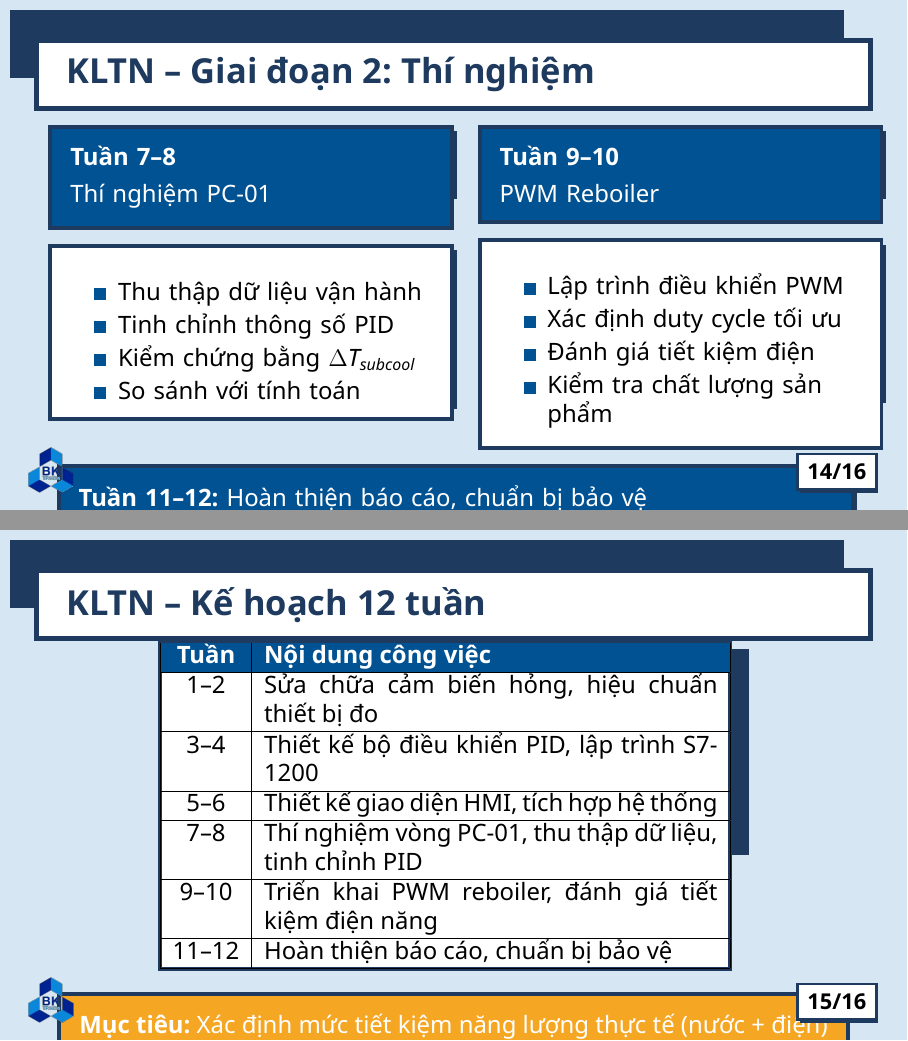
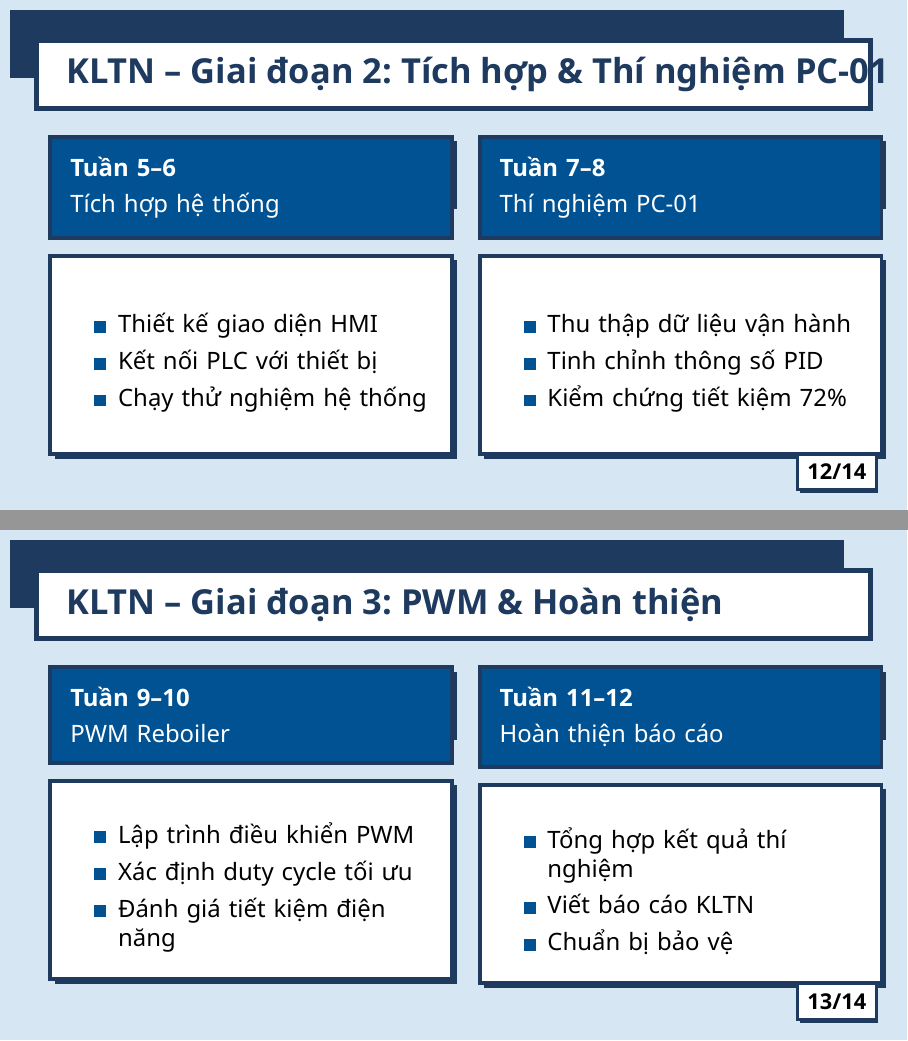
Before and after one commit to bowber/dacn, LaTeX slides (slides/main.tex, which reads slides/preamble.tex): pages 14 and 15 of 16 before the commit and pages 12 and 13 of 14 after it, joined at a grey line. Compiled offline with XeLaTeX.

Commit message:
Refactor slides: reorder, add PWM, fix fonts, reorganize KLTN phases to 2 per slide

```diff
--- a/slides/main.tex
+++ b/slides/main.tex
@@ -58 +54,0 @@
-                        \item[\textcolor{white}{8.}] Kế hoạch 12 tuần
@@ -519,6 +406,30 @@
 % ============================================================
-\begin{frame}{KLTN -- Giai đoạn 2: Thí nghiệm}
+\begin{frame}{KLTN -- Giai đoạn 2: Tích hợp \& Thí nghiệm PC-01}
     \begin{columns}[T]
+        \begin{column}{0.48\textwidth}
+            \begin{tikzpicture}
+                \node[rectangle, fill=darkblue, inner sep=10pt, text width=0.95\textwidth, minimum height=1.2cm, anchor=north west] at (3pt, -3pt) {};
+                \node[rectangle, fill=bkblue, draw=darkblue, line width=2pt, inner sep=10pt, text width=0.95\textwidth, minimum height=1.2cm, text=white, anchor=north west] at (0,0) {
+                    \textbf{Tuần 5--6}
+
+                    \vspace{0.3em}
+                    Tích hợp hệ thống
+                };
+            \end{tikzpicture}
+
+            \vspace{0.5em}
+            \begin{tikzpicture}
+                \node[rectangle, fill=darkblue, inner sep=10pt, text width=0.95\textwidth, minimum height=3.5cm, anchor=north west] at (3pt, -3pt) {};
+                \node[rectangle, fill=white, draw=darkblue, line width=2pt, inner sep=10pt, text width=0.95\textwidth, minimum height=3.5cm, anchor=north west] at (0,0) {
+                    \begin{itemize}
+                        \setlength{\itemsep}{4pt}
+                        \item Thiết kế giao diện HMI
+                        \item Kết nối PLC với thiết bị
+                        \item Chạy thử nghiệm hệ thống
+                    \end{itemize}
+                };
+            \end{tikzpicture}
+        \end{column}
         \begin{column}{0.48\textwidth}
             \begin{tikzpicture}
                 \node[rectangle, fill=darkblue, inner sep=10pt, text width=0.95\textwidth, minimum height=1.2cm, anchor=north west] at (3pt, -3pt) {};
@@ -532,18 +443,25 @@
 
             \vspace{0.5em}
             \begin{tikzpicture}
-                \node[rectangle, fill=darkblue, inner sep=10pt, text width=0.95\textwidth, minimum height=2.8cm, anchor=north west] at (3pt, -3pt) {};
-                \node[rectangle, fill=white, draw=darkblue, line width=2pt, inner sep=10pt, text width=0.95\textwidth, minimum height=2.8cm, anchor=north west] at (0,0) {
+                \node[rectangle, fill=darkblue, inner sep=10pt, text width=0.95\textwidth, minimum height=3.5cm, anchor=north west] at (3pt, -3pt) {};
+                \node[rectangle, fill=white, draw=darkblue, line width=2pt, inner sep=10pt, text width=0.95\textwidth, minimum height=3.5cm, anchor=north west] at (0,0) {
                     \begin{itemize}
-                        \setlength{\itemsep}{2pt}
+                        \setlength{\itemsep}{4pt}
                         \item Thu thập dữ liệu vận hành
                         \item Tinh chỉnh thông số PID
-                        \item Kiểm chứng bằng $\Delta T_{subcool}$
-                        \item So sánh với tính toán
+                        \item Kiểm chứng tiết kiệm 72\%
                     \end{itemize}
                 };
             \end{tikzpicture}
         \end{column}
+    \end{columns}
+\end{frame}
+
+% ============================================================
+% SLIDE 13: KLTN Phase 3 - PWM & Report
+% ============================================================
+\begin{frame}{KLTN -- Giai đoạn 3: PWM \& Hoàn thiện}
+    \begin{columns}[T]
         \begin{column}{0.48\textwidth}
             \begin{tikzpicture}
                 \node[rectangle, fill=darkblue, inner sep=10pt, text width=0.95\textwidth, minimum height=1.2cm, anchor=north west] at (3pt, -3pt) {};
@@ -557,82 +475,42 @@
 
             \vspace{0.5em}
             \begin{tikzpicture}
-                \node[rectangle, fill=darkblue, inner sep=10pt, text width=0.95\textwidth, minimum height=2.8cm, anchor=north west] at (3pt, -3pt) {};
-                \node[rectangle, fill=white, draw=darkblue, line width=2pt, inner sep=10pt, text width=0.95\textwidth, minimum height=2.8cm, anchor=north west] at (0,0) {
+                \node[rectangle, fill=darkblue, inner sep=10pt, text width=0.95\textwidth, minimum height=3.5cm, anchor=north west] at (3pt, -3pt) {};
+                \node[rectangle, fill=white, draw=darkblue, line width=2pt, inner sep=10pt, text width=0.95\textwidth, minimum height=3.5cm, anchor=north west] at (0,0) {
                     \begin{itemize}
-                        \setlength{\itemsep}{2pt}
+                        \setlength{\itemsep}{4pt}
                         \item Lập trình điều khiển PWM
                         \item Xác định duty cycle tối ưu
-                        \item Đánh giá tiết kiệm điện
-                        \item Kiểm tra chất lượng sản phẩm
+                        \item Đánh giá tiết kiệm điện năng
+                    \end{itemize}
+                };
+            \end{tikzpicture}
+        \end{column}
+        \begin{column}{0.48\textwidth}
+            \begin{tikzpicture}
+                \node[rectangle, fill=darkblue, inner sep=10pt, text width=0.95\textwidth, minimum height=1.2cm, anchor=north west] at (3pt, -3pt) {};
+                \node[rectangle, fill=bkblue, draw=darkblue, line width=2pt, inner sep=10pt, text width=0.95\textwidth, minimum height=1.2cm, text=white, anchor=north west] at (0,0) {
+                    \textbf{Tuần 11--12}
+
+                    \vspace{0.3em}
+                    Hoàn thiện báo cáo
+                };
+            \end{tikzpicture}
+
+            \vspace{0.5em}
+            \begin{tikzpicture}
+                \node[rectangle, fill=darkblue, inner sep=10pt, text width=0.95\textwidth, minimum height=3.5cm, anchor=north west] at (3pt, -3pt) {};
+                \node[rectangle, fill=white, draw=darkblue, line width=2pt, inner sep=10pt, text width=0.95\textwidth, minimum height=3.5cm, anchor=north west] at (0,0) {
+                    \begin{itemize}
+                        \setlength{\itemsep}{4pt}
+                        \item Tổng hợp kết quả thí nghiệm
+                        \item Viết báo cáo KLTN
+                        \item Chuẩn bị bảo vệ
                     \end{itemize}
                 };
             \end{tikzpicture}
         \end{column}
     \end{columns}
-
-    \vspace{0.5em}
-    \centering
-    \begin{tikzpicture}
-        \node[rectangle, fill=darkblue, inner sep=10pt, text width=0.95\textwidth, minimum height=0.8cm, anchor=north west] at (3pt, -3pt) {};
-        \node[rectangle, fill=bkblue, draw=darkblue, line width=2pt, inner sep=10pt, text width=0.95\textwidth, minimum height=0.8cm, text=white, anchor=north west] at (0,0) {
-            \textbf{Tuần 11--12:} Hoàn thiện báo cáo, chuẩn bị bảo vệ
-        };
-    \end{tikzpicture}
-\end{frame}
-
-% ============================================================
-% SLIDE 16: KLTN Timeline Summary
-% ============================================================
-\begin{frame}{KLTN -- Kế hoạch 12 tuần}
-    \centering
-    \begin{tikzpicture}
-        % Table shadow
-        \node[rectangle, fill=darkblue, inner sep=0pt, anchor=north west] at (4pt, -4pt) {
-            \phantom{
-                \begin{tabular}{|c|p{8cm}|}
-                \hline
-                \textbf{Tuần} & \textbf{Nội dung công việc} \\
-                \hline
-                1--2 & Sửa chữa cảm biến, hiệu chuẩn thiết bị \\
-                3--4 & Thiết kế PID, lập trình PLC S7-1200 \\
-                5--6 & Thiết kế HMI, tích hợp hệ thống \\
-                7--8 & Thí nghiệm PC-01, tinh chỉnh PID \\
-                9--10 & Triển khai PWM reboiler \\
-                11--12 & Hoàn thiện báo cáo \\
-                \hline
-                \end{tabular}
-            }
-        };
-        % Table
-        \node[rectangle, fill=white, draw=darkblue, line width=2pt, inner sep=0pt, anchor=north west] at (0,0) {
-            \begin{tabular}{|c|p{8cm}|}
-            \hline
-            \rowcolor{bkblue}\textcolor{white}{\textbf{Tuần}} & \textcolor{white}{\textbf{Nội dung công việc}} \\
-            \hline
-            1--2 & Sửa chữa cảm biến hỏng, hiệu chuẩn thiết bị đo \\
-            \hline
-            3--4 & Thiết kế bộ điều khiển PID, lập trình S7-1200 \\
-            \hline
-            5--6 & Thiết kế giao diện HMI, tích hợp hệ thống \\
-            \hline
-            7--8 & Thí nghiệm vòng PC-01, thu thập dữ liệu, tinh chỉnh PID \\
-            \hline
-            9--10 & Triển khai PWM reboiler, đánh giá tiết kiệm điện năng \\
-            \hline
-            11--12 & Hoàn thiện báo cáo, chuẩn bị bảo vệ \\
-            \hline
-            \end{tabular}
-        };
-    \end{tikzpicture}
-
-    \vspace{0.8em}
-    \begin{tikzpicture}
-        \node[rectangle, fill=darkblue, inner sep=10pt, minimum width=12cm, anchor=north west] at (3pt, -3pt) {};
-        \node[rectangle, fill=accent, draw=darkblue, line width=2pt, inner sep=10pt, minimum width=12cm, text=white, anchor=north west] at (0,0) {
-            \textbf{Mục tiêu:} Xác định mức tiết kiệm năng lượng thực tế (nước + điện)
-        };
-    \end{tikzpicture}
 \end{frame}
 
 % ============================================================
--- a/slides/preamble.tex
+++ b/slides/preamble.tex
@@ -15,7 +15,15 @@
     BoldItalicFont = {Noto Sans Bold Italic}
 ]
 \setmainfont{Noto Sans}
+\newfontfamily\symbolfont{Noto Sans Symbols}
+\newfontfamily\mathsymbolfont{Noto Sans Math}
 \usepackage[vietnamese]{babel}
+
+% Custom commands for symbols
+\newcommand{\arrowright}{{\mathsymbolfont →}}
+\newcommand{\Deltasym}{{\mathsymbolfont Δ}}
+\newcommand{\timessym}{{\mathsymbolfont ×}}
+\newcommand{\mdot}{{\mathsymbolfont ṁ}}
 
 % ============================================================
 % COLORS - Neubrutalism Palette
@@ -131,14 +139,10 @@
 }
 
 % ============================================================
-% FOOTER - Logo + Slide Number
+% FOOTER - Slide Number Only
 % ============================================================
 \setbeamertemplate{footline}{
     \begin{tikzpicture}[remember picture, overlay]
-        % BK Logo (left)
-        \node[anchor=south west, inner sep=0] at ([xshift=0.5cm, yshift=0.3cm]current page.south west) {
-            \includegraphics[height=0.8cm]{../assets/bk_logo_transparent.png}
-        };
         % Slide number (right) - Neubrutalist style
         \node[anchor=south east, inner sep=0] at ([xshift=-0.5cm, yshift=0.3cm]current page.south east) {
             \begin{tikzpicture}[baseline=(num.base)]
```
Also changed, not shown: slides/main.tex (204 more changed lines).
